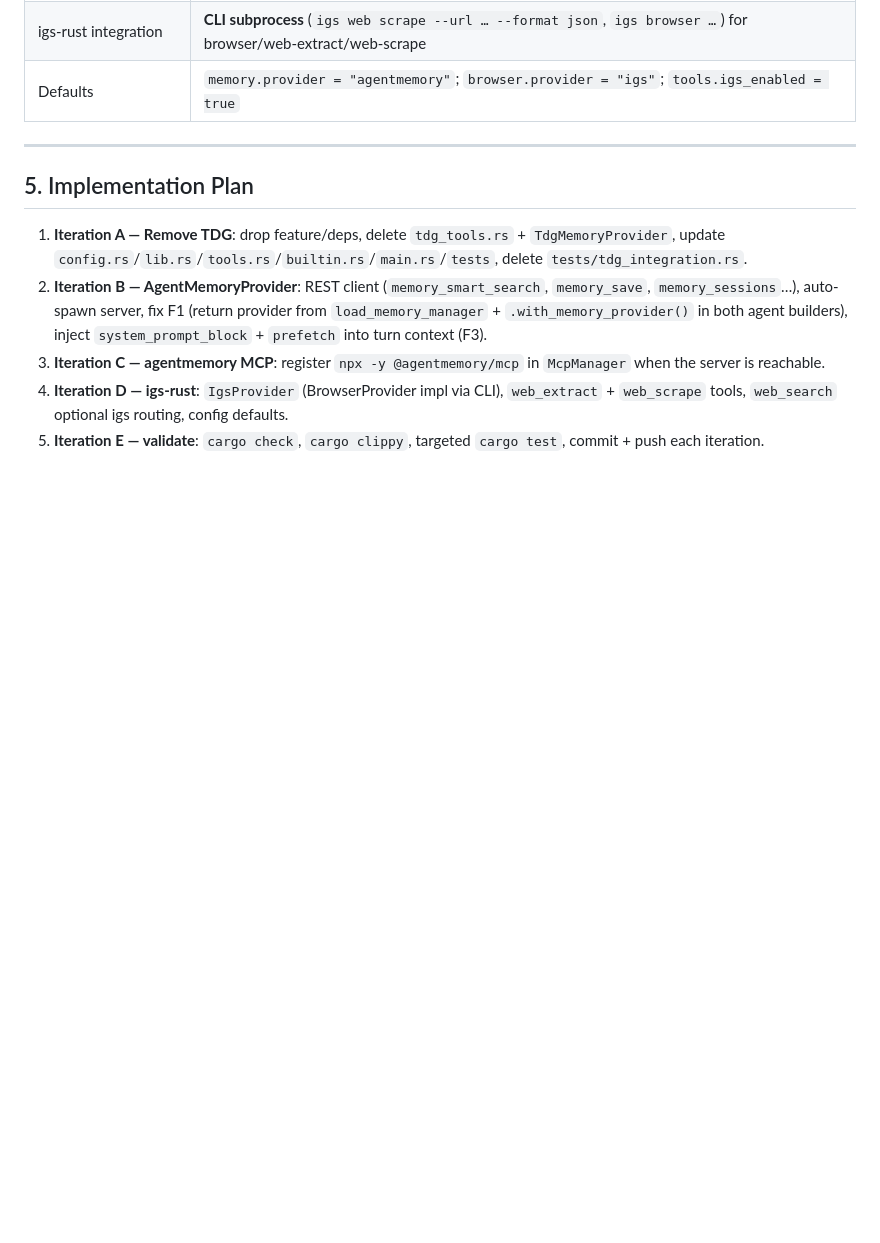
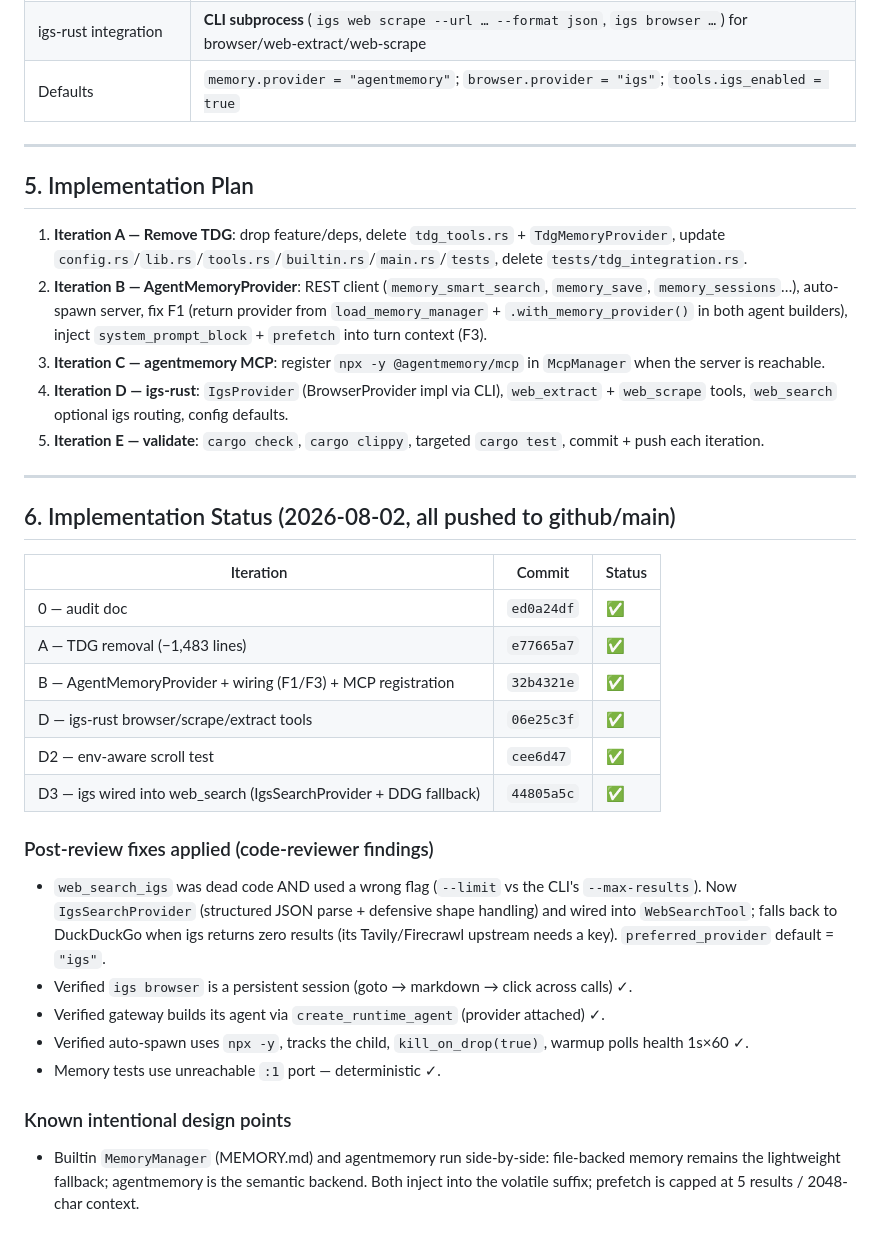
Before and after one commit to ishan-parihar/operant, a Markdown page: docs/AUDIT_2026-08-02.md, the part around the change. Rendered like a GitHub page; blank space fills up the shorter version.

Commit message:
docs: audit — implementation status + post-review fixes (igs search wiring, verified findings)

```diff
--- a/docs/AUDIT_2026-08-02.md
+++ b/docs/AUDIT_2026-08-02.md
@@ -101,3 +101,26 @@ The two never exchange data. A memory written via the runtime loop's `create_mem
 3. **Iteration C — agentmemory MCP**: register `npx -y @agentmemory/mcp` in `McpManager` when the server is reachable.
 4. **Iteration D — igs-rust**: `IgsProvider` (BrowserProvider impl via CLI), `web_extract` + `web_scrape` tools, `web_search` optional igs routing, config defaults.
 5. **Iteration E — validate**: `cargo check`, `cargo clippy`, targeted `cargo test`, commit + push each iteration.
+
+---
+
+## 6. Implementation Status (2026-08-02, all pushed to github/main)
+
+| Iteration | Commit | Status |
+|-----------|--------|--------|
+| 0 — audit doc | `ed0a24df` | ✅ |
+| A — TDG removal (−1,483 lines) | `e77665a7` | ✅ |
+| B — AgentMemoryProvider + wiring (F1/F3) + MCP registration | `32b4321e` | ✅ |
+| D — igs-rust browser/scrape/extract tools | `06e25c3f` | ✅ |
+| D2 — env-aware scroll test | `cee6d47` | ✅ |
+| D3 — igs wired into web_search (IgsSearchProvider + DDG fallback) | `44805a5c` | ✅ |
+
+### Post-review fixes applied (code-reviewer findings)
+- `web_search_igs` was dead code AND used a wrong flag (`--limit` vs the CLI's `--max-results`). Now `IgsSearchProvider` (structured JSON parse + defensive shape handling) and wired into `WebSearchTool`; falls back to DuckDuckGo when igs returns zero results (its Tavily/Firecrawl upstream needs a key). `preferred_provider` default = `"igs"`.
+- Verified `igs browser` is a persistent session (goto → markdown → click across calls) ✓.
+- Verified gateway builds its agent via `create_runtime_agent` (provider attached) ✓.
+- Verified auto-spawn uses `npx -y`, tracks the child, `kill_on_drop(true)`, warmup polls health 1s×60 ✓.
+- Memory tests use unreachable `:1` port — deterministic ✓.
+
+### Known intentional design points
+- Builtin `MemoryManager` (MEMORY.md) and agentmemory run side-by-side: file-backed memory remains the lightweight fallback; agentmemory is the semantic backend. Both inject into the volatile suffix; prefetch is capped at 5 results / 2048-char context.
```
